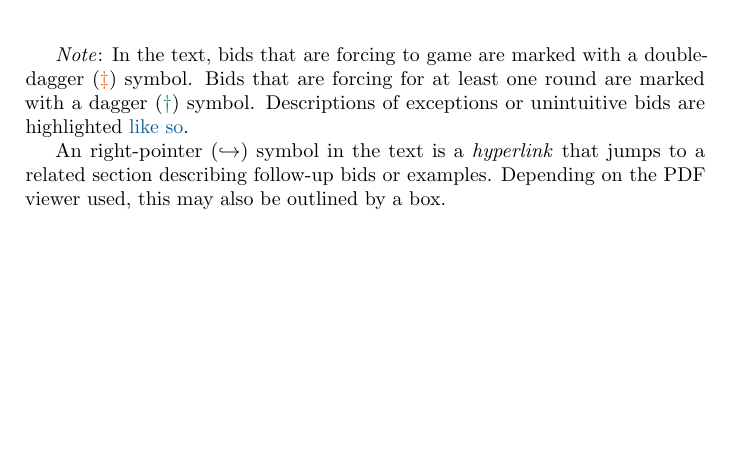
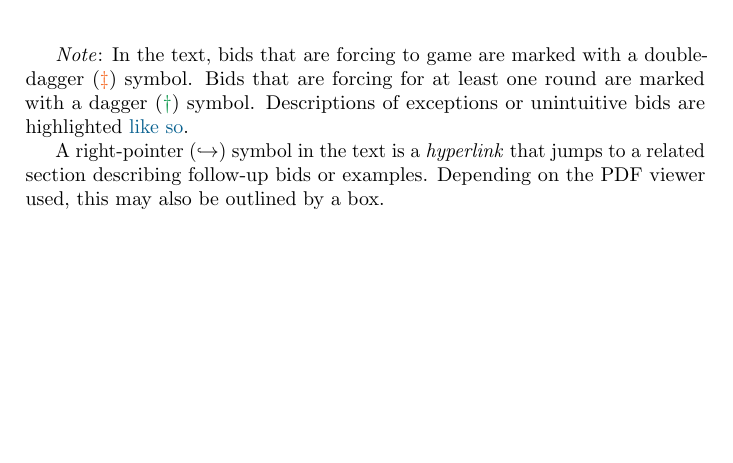
Before and after one commit to 2old2randr/Bridge, a LaTeX book (COSL Precision.tex): part of page 2 of 55, cut so that both start at the same text. Compiled offline with pdfLaTeX.

Commit message:
Typo corrected

```diff
--- a/COSL Precision.tex
+++ b/COSL Precision.tex
@@ -37,7 +37,7 @@ with a double-dagger (\gf{}) symbol. Bids that are forcing for at
 least one round are marked with a dagger (\orf{}) symbol. Descriptions
 of exceptions or unintuitive bids are highlighted \excp{like so}.
 
-An right-pointer (\hyp{}) symbol in the text is a \emph{hyperlink} that
+A right-pointer (\hyp{}) symbol in the text is a \emph{hyperlink} that
 jumps to a related section describing follow-up bids or
 examples. Depending on the PDF viewer used, this may also be outlined
 by a box.
```
Also changed, not shown: COSL Precision.pdf.
